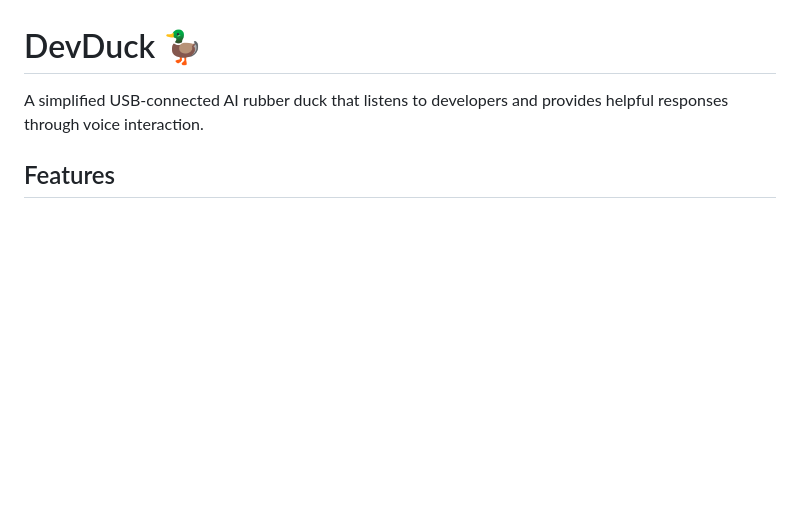
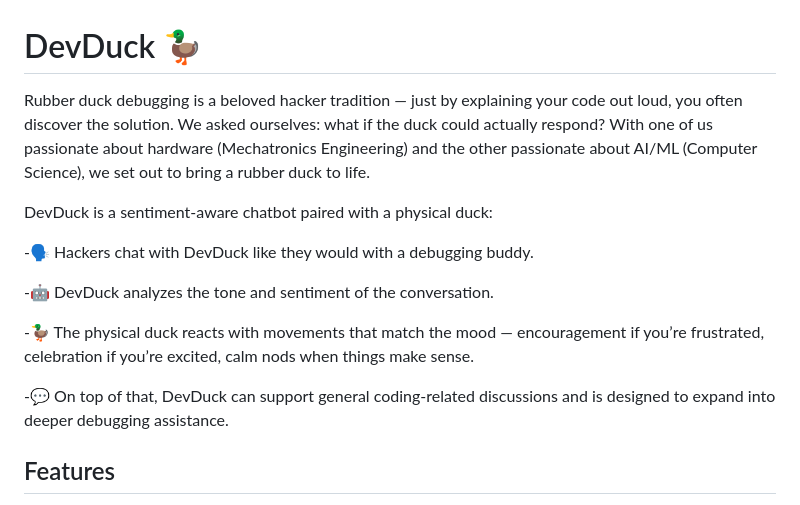
Before and after one commit to djleamen/DevDuck, a Markdown page: README.md, the part around the change. Rendered like a GitHub page; blank space fills up the shorter version.

Commit message:
Enhance README with detailed DevDuck description
Expanded the description of DevDuck, detailing its features and functionality.

```diff
--- a/README.md
+++ b/README.md
@@ -1,6 +1,16 @@
 # DevDuck 🦆
 
-A simplified USB-connected AI rubber duck that listens to developers and provides helpful responses through voice interaction.
+Rubber duck debugging is a beloved hacker tradition — just by explaining your code out loud, you often discover the solution. We asked ourselves: what if the duck could actually respond? With one of us passionate about hardware (Mechatronics Engineering) and the other passionate about AI/ML (Computer Science), we set out to bring a rubber duck to life.
+
+DevDuck is a sentiment-aware chatbot paired with a physical duck:
+
+-🗣️ Hackers chat with DevDuck like they would with a debugging buddy.
+
+-🤖 DevDuck analyzes the tone and sentiment of the conversation.
+
+-🦆 The physical duck reacts with movements that match the mood — encouragement if you’re frustrated, celebration if you’re excited, calm nods when things make sense.
+
+-💬 On top of that, DevDuck can support general coding-related discussions and is designed to expand into deeper debugging assistance.
 
 ## Features
 
```
